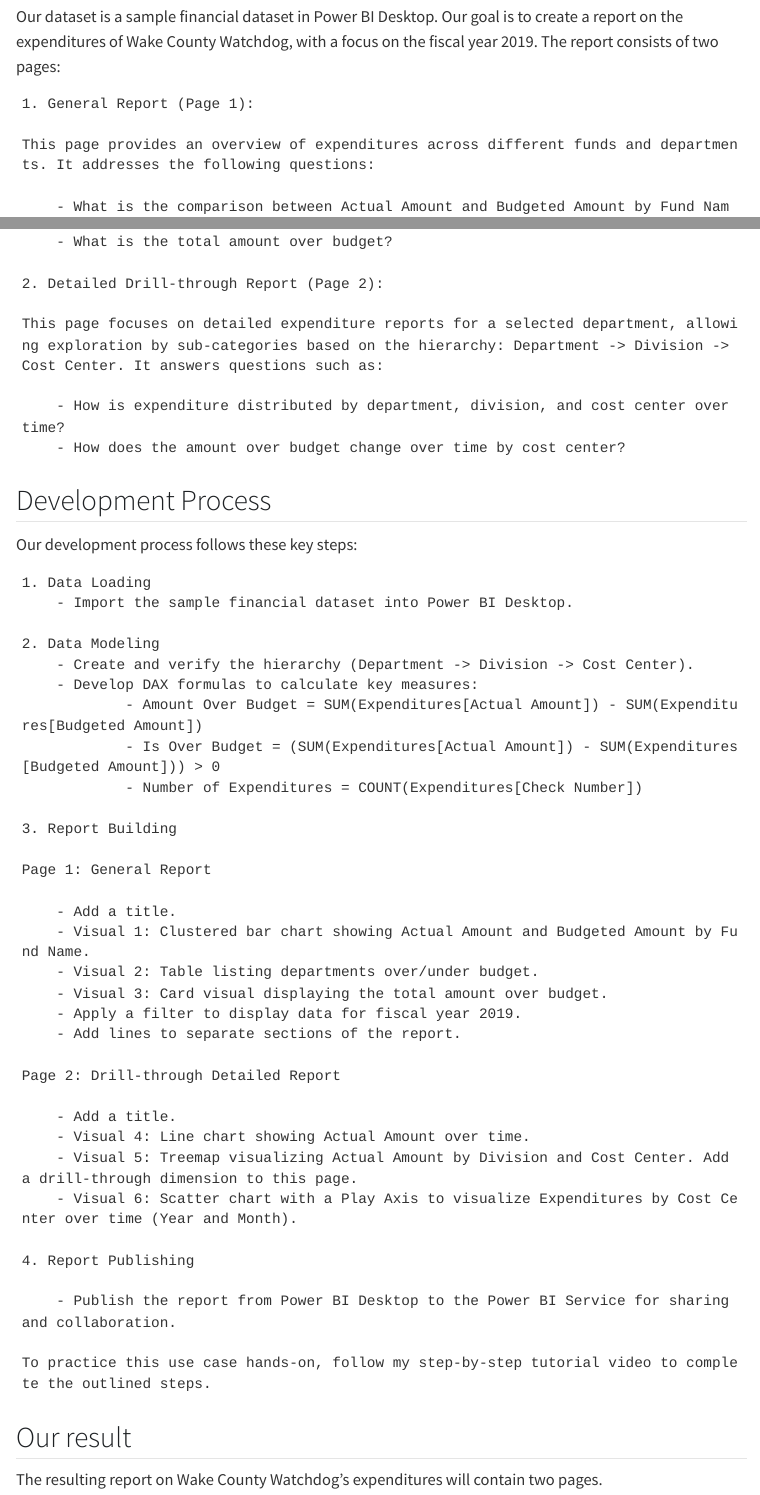
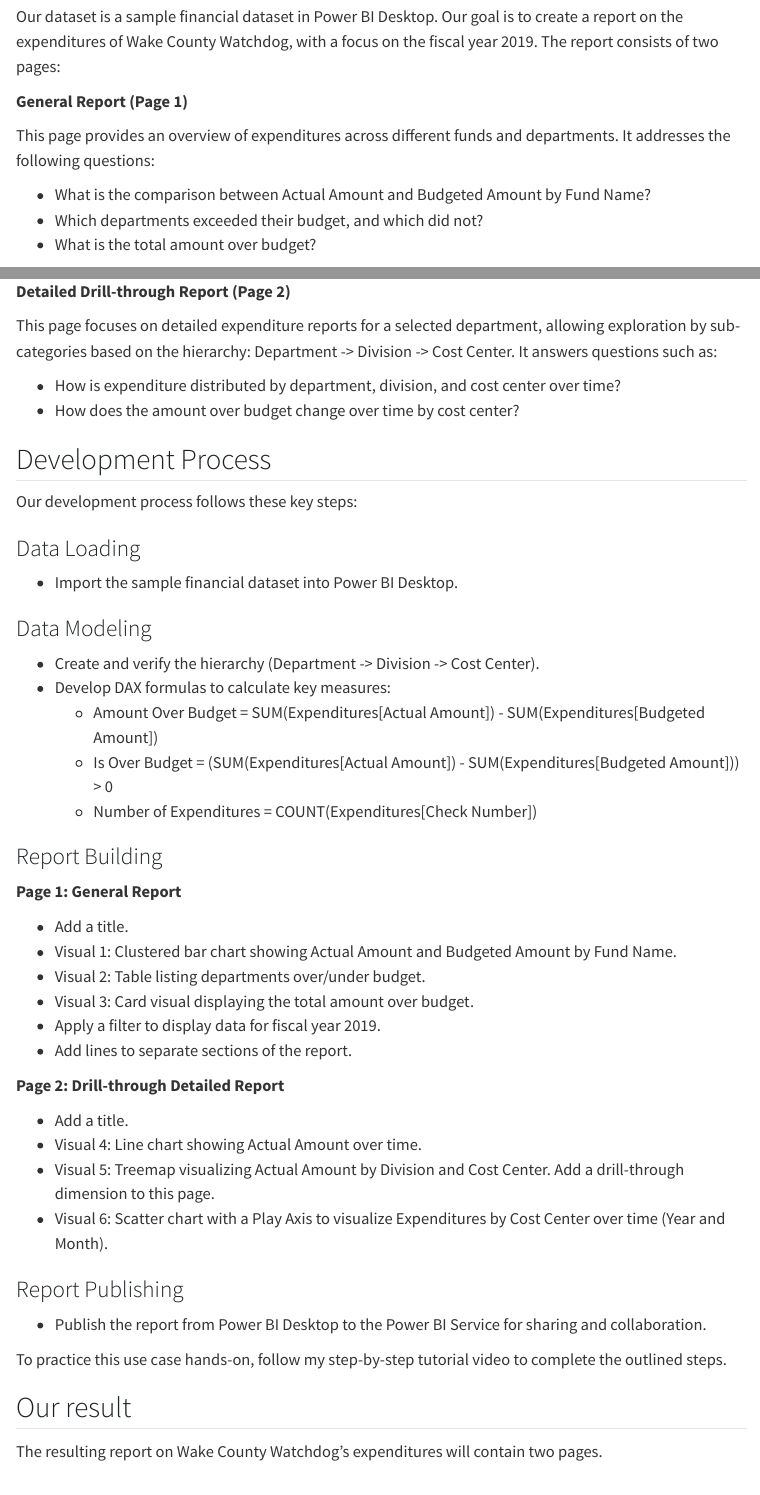
Before and after one commit to Phuong-NTL/Phuong-NTL.github.io, a Quarto document (posts/drill_through_page.qmd): the page in a window 1100 px wide, from 470 px down, and a second part further down, joined at a grey line. Rendered offline with R 4.5, knitr and Pandoc in place of Quarto, with nearby package versions; menus at the side of the page are left out.

Commit message:
Publish site to docs/

```diff
--- a/posts/drill_through_page.qmd
+++ b/posts/drill_through_page.qmd
@@ -17,57 +17,57 @@
 Our dataset is a sample financial dataset in Power BI Desktop. Our goal is to create a report on the expenditures of Wake County Watchdog, with a focus on the fiscal year 2019.
 The report consists of two pages:
 
-    1. General Report (Page 1):
+**General Report (Page 1)**
 
-    This page provides an overview of expenditures across different funds and departments. It addresses the following questions:
+This page provides an overview of expenditures across different funds and departments. It addresses the following questions:
 
-        - What is the comparison between Actual Amount and Budgeted Amount by Fund Name?
-        - Which departments exceeded their budget, and which did not?
-        - What is the total amount over budget?
+- What is the comparison between Actual Amount and Budgeted Amount by Fund Name?
+- Which departments exceeded their budget, and which did not?
+- What is the total amount over budget?
 
-    2. Detailed Drill-through Report (Page 2):
+**Detailed Drill-through Report (Page 2)**
 
-    This page focuses on detailed expenditure reports for a selected department, allowing exploration by sub-categories based on the hierarchy: Department -> Division -> Cost Center. It answers questions such as:
+This page focuses on detailed expenditure reports for a selected department, allowing exploration by sub-categories based on the hierarchy: Department -> Division -> Cost Center. It answers questions such as:
 
-        - How is expenditure distributed by department, division, and cost center over time?
-        - How does the amount over budget change over time by cost center?
+- How is expenditure distributed by department, division, and cost center over time?
+- How does the amount over budget change over time by cost center?
 
 ## Development Process
 Our development process follows these key steps:
 
-    1. Data Loading
-        - Import the sample financial dataset into Power BI Desktop.
+### Data Loading
+- Import the sample financial dataset into Power BI Desktop.
 
-    2. Data Modeling
-        - Create and verify the hierarchy (Department -> Division -> Cost Center).
-        - Develop DAX formulas to calculate key measures:
-                - Amount Over Budget = SUM(Expenditures[Actual Amount]) - SUM(Expenditures[Budgeted Amount])
-                - Is Over Budget = (SUM(Expenditures[Actual Amount]) - SUM(Expenditures[Budgeted Amount])) > 0
-                - Number of Expenditures = COUNT(Expenditures[Check Number])
+### Data Modeling
+- Create and verify the hierarchy (Department -> Division -> Cost Center).
+- Develop DAX formulas to calculate key measures:
+    - Amount Over Budget = SUM(Expenditures[Actual Amount]) - SUM(Expenditures[Budgeted Amount])
+    - Is Over Budget = (SUM(Expenditures[Actual Amount]) - SUM(Expenditures[Budgeted Amount])) > 0
+    - Number of Expenditures = COUNT(Expenditures[Check Number])
 
-    3. Report Building
+### Report Building
 
-    Page 1: General Report
+**Page 1: General Report**
 
-        - Add a title.
-        - Visual 1: Clustered bar chart showing Actual Amount and Budgeted Amount by Fund Name.
-        - Visual 2: Table listing departments over/under budget.
-        - Visual 3: Card visual displaying the total amount over budget.
-        - Apply a filter to display data for fiscal year 2019.
-        - Add lines to separate sections of the report.
+- Add a title.
+- Visual 1: Clustered bar chart showing Actual Amount and Budgeted Amount by Fund Name.
+- Visual 2: Table listing departments over/under budget.
+- Visual 3: Card visual displaying the total amount over budget.
+- Apply a filter to display data for fiscal year 2019.
+- Add lines to separate sections of the report.
 
-    Page 2: Drill-through Detailed Report
+**Page 2: Drill-through Detailed Report**
 
-        - Add a title.
-        - Visual 4: Line chart showing Actual Amount over time.
-        - Visual 5: Treemap visualizing Actual Amount by Division and Cost Center. Add a drill-through dimension to this page.
-        - Visual 6: Scatter chart with a Play Axis to visualize Expenditures by Cost Center over time (Year and Month).
+- Add a title.
+- Visual 4: Line chart showing Actual Amount over time.
+- Visual 5: Treemap visualizing Actual Amount by Division and Cost Center. Add a drill-through dimension to this page.
+- Visual 6: Scatter chart with a Play Axis to visualize Expenditures by Cost Center over time (Year and Month).
 
-    4. Report Publishing
+### Report Publishing
 
-        - Publish the report from Power BI Desktop to the Power BI Service for sharing and collaboration.
+- Publish the report from Power BI Desktop to the Power BI Service for sharing and collaboration.
 
-    To practice this use case hands-on, follow my step-by-step tutorial video to complete the outlined steps.
+To practice this use case hands-on, follow my step-by-step tutorial video to complete the outlined steps.
 
 ## Our result
 The resulting report on Wake County Watchdog’s expenditures will contain two pages.
```
Also changed, not shown: docs/search.json, posts/drill_through_page.qmd (8 more changed lines), 1 other file.
